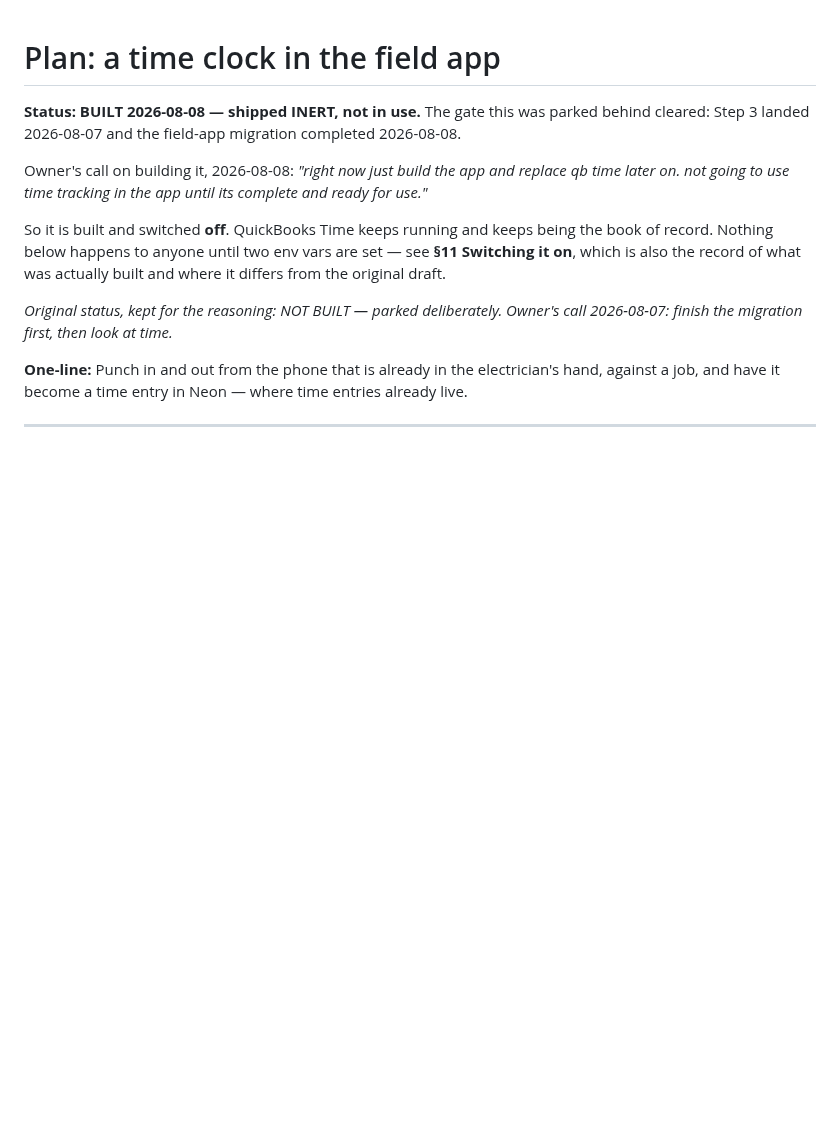
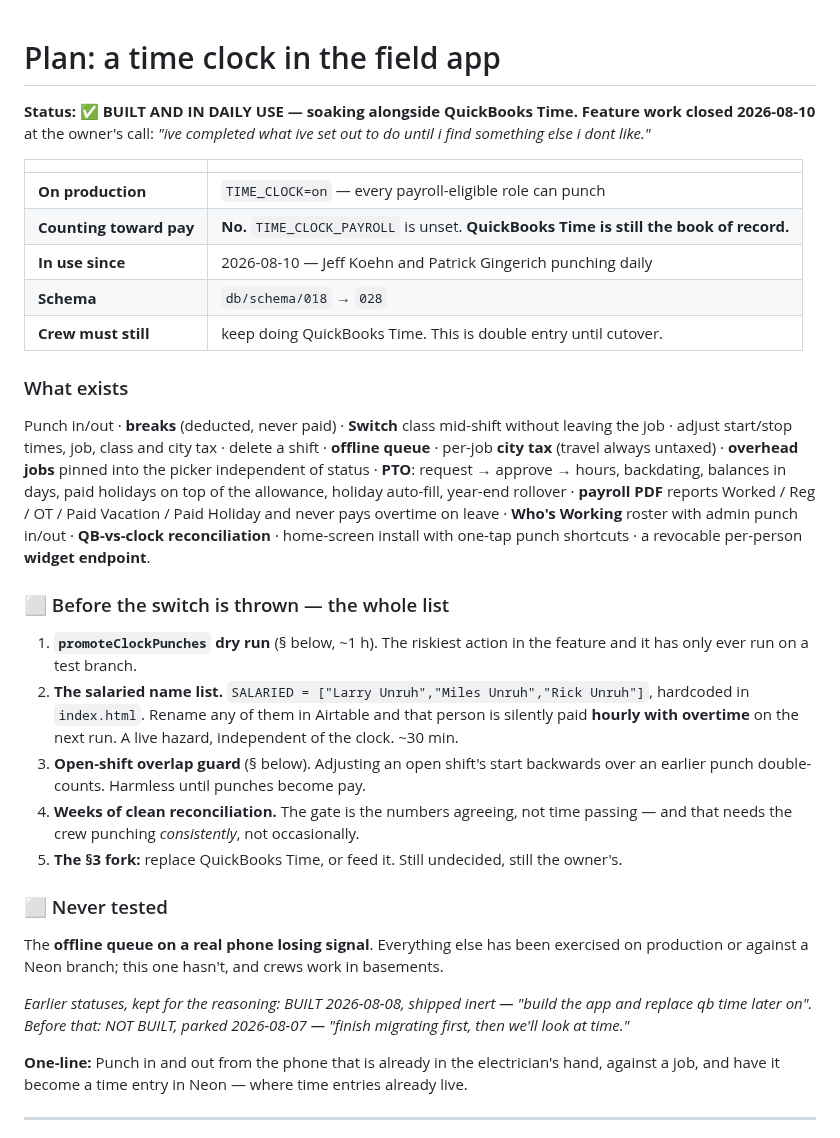
Before and after one commit to ricknee/nee-field-app, a Markdown page: docs/PLAN-time-clock.md, the part around the change. Rendered like a GitHub page; blank space fills up the shorter version.

Commit message:
docs: record where time tracking stands — live, soaking, feature work closed
Owner closed the feature work 2026-08-10: "ive completed what ive set out to do
until i find something else i dont like." Written down in the three places
someone would actually look, because until now this only existed in a chat log.

  CLAUDE.md        the env-var entry now states the LIVE values rather than
                   describing switches in the abstract: TIME_CLOCK=on,
                   TIME_CLOCK_PAYROLL unset, crew double-entering
  ROADMAP.md §1    a row in "where you actually are", which is the table that
                   gets read first
  ROADMAP.md §7    the detour row updated from "BUILT, shipped INERT"
  PLAN-time-clock  status block rewritten: what exists, what is left before the
                   switch, and what has never been tested

The three that matter, repeated in all of them because each is easy to lose:

  - QuickBooks Time is STILL the book of record. Nothing punched counts.
  - The gate for retiring it is the reconciliation AGREEING, not weeks passing.
  - The hardcoded SALARIED name list is a live payroll hazard that has nothing
    to do with the clock — rename any of those three in Airtable and they are
    silently paid hourly with overtime.

Docs only. No code, no deploy.

```diff
--- a/docs/PLAN-time-clock.md
+++ b/docs/PLAN-time-clock.md
@@ -1,17 +1,49 @@
 # Plan: a time clock in the field app
 
-**Status:** **BUILT 2026-08-08 — shipped INERT, not in use.** The gate this was parked behind
-cleared: Step 3 landed 2026-08-07 and the field-app migration completed 2026-08-08.
+**Status: ✅ BUILT AND IN DAILY USE — soaking alongside QuickBooks Time. Feature work closed
+2026-08-10** at the owner's call: *"ive completed what ive set out to do until i find something
+else i dont like."*
 
-Owner's call on building it, 2026-08-08: *"right now just build the app and replace qb time later
-on. not going to use time tracking in the app until its complete and ready for use."*
+| | |
+|---|---|
+| **On production** | `TIME_CLOCK=on` — every payroll-eligible role can punch |
+| **Counting toward pay** | **No.** `TIME_CLOCK_PAYROLL` is unset. **QuickBooks Time is still the book of record.** |
+| **In use since** | 2026-08-10 — Jeff Koehn and Patrick Gingerich punching daily |
+| **Schema** | `db/schema/018` → `028` |
+| **Crew must still** | keep doing QuickBooks Time. This is double entry until cutover. |
 
-So it is built and switched **off**. QuickBooks Time keeps running and keeps being the book of
-record. Nothing below happens to anyone until two env vars are set — see **§11 Switching it on**,
-which is also the record of what was actually built and where it differs from the original draft.
+### What exists
 
-*Original status, kept for the reasoning: NOT BUILT — parked deliberately. Owner's call 2026-08-07:
-finish the migration first, then look at time.*
+Punch in/out · **breaks** (deducted, never paid) · **Switch** class mid-shift without leaving the
+job · adjust start/stop times, job, class and city tax · delete a shift · **offline queue** ·
+per-job **city tax** (travel always untaxed) · **overhead jobs** pinned into the picker
+independent of status · **PTO**: request → approve → hours, backdating, balances in days, paid
+holidays on top of the allowance, holiday auto-fill, year-end rollover · **payroll PDF** reports
+Worked / Reg / OT / Paid Vacation / Paid Holiday and never pays overtime on leave · **Who's
+Working** roster with admin punch in/out · **QB-vs-clock reconciliation** · home-screen install
+with one-tap punch shortcuts · a revocable per-person **widget endpoint**.
+
+### ⬜ Before the switch is thrown — the whole list
+
+1. **`promoteClockPunches` dry run** (§ below, ~1 h). The riskiest action in the feature and it has
+   only ever run on a test branch.
+2. **The salaried name list.** `SALARIED = ["Larry Unruh","Miles Unruh","Rick Unruh"]`, hardcoded
+   in `index.html`. Rename any of them in Airtable and that person is silently paid **hourly with
+   overtime** on the next run. A live hazard, independent of the clock. ~30 min.
+3. **Open-shift overlap guard** (§ below). Adjusting an open shift's start backwards over an
+   earlier punch double-counts. Harmless until punches become pay.
+4. **Weeks of clean reconciliation.** The gate is the numbers agreeing, not time passing — and
+   that needs the crew punching *consistently*, not occasionally.
+5. **The §3 fork:** replace QuickBooks Time, or feed it. Still undecided, still the owner's.
+
+### ⬜ Never tested
+
+The **offline queue on a real phone losing signal**. Everything else has been exercised on
+production or against a Neon branch; this one hasn't, and crews work in basements.
+
+*Earlier statuses, kept for the reasoning: BUILT 2026-08-08, shipped inert — "build the app and
+replace qb time later on". Before that: NOT BUILT, parked 2026-08-07 — "finish migrating first,
+then we'll look at time."*
 
 **One-line:** Punch in and out from the phone that is already in the electrician's hand, against a
 job, and have it become a time entry in Neon — where time entries already live.
```
Also changed, not shown: CLAUDE.md (+7 -1 lines), docs/ROADMAP.md (+2 -1 lines).
